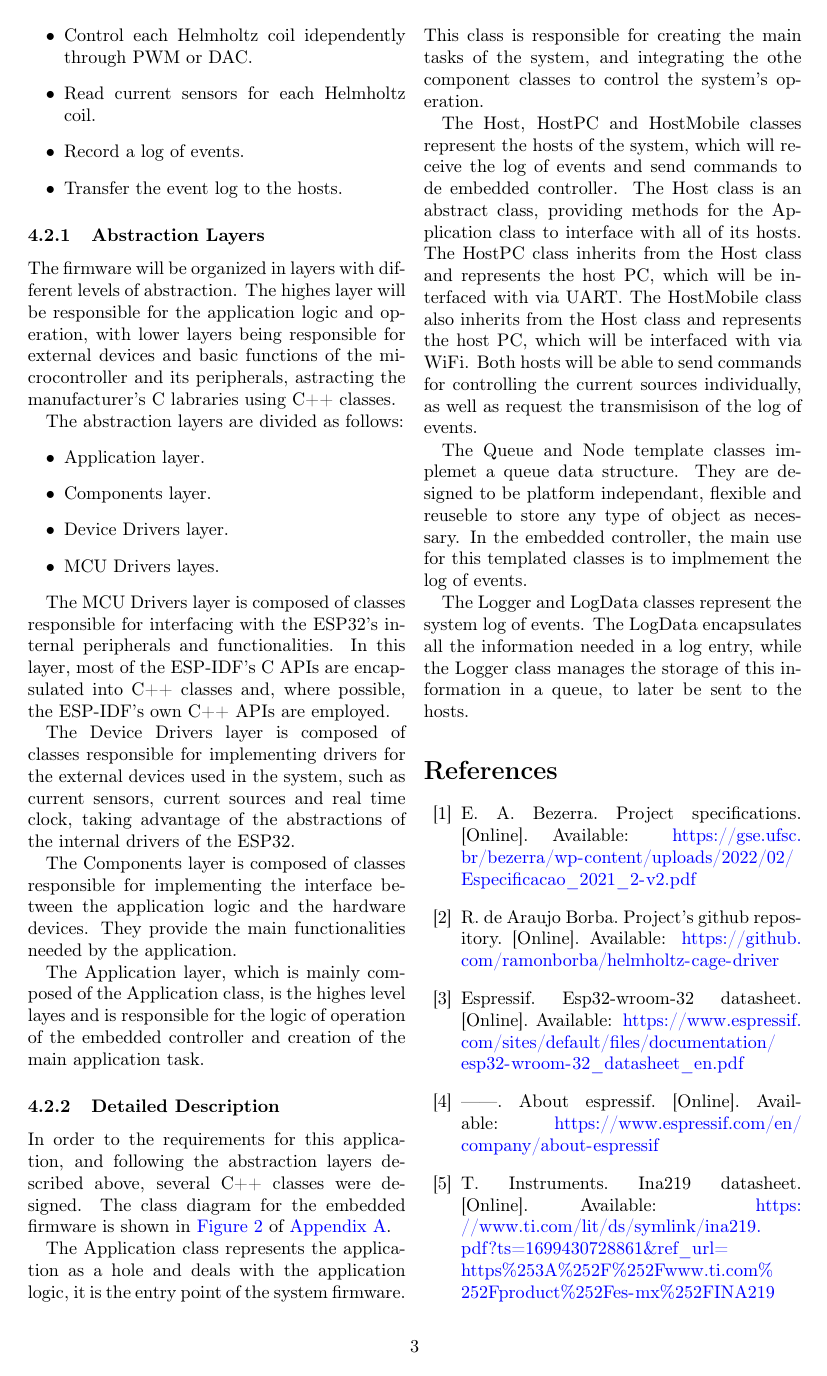
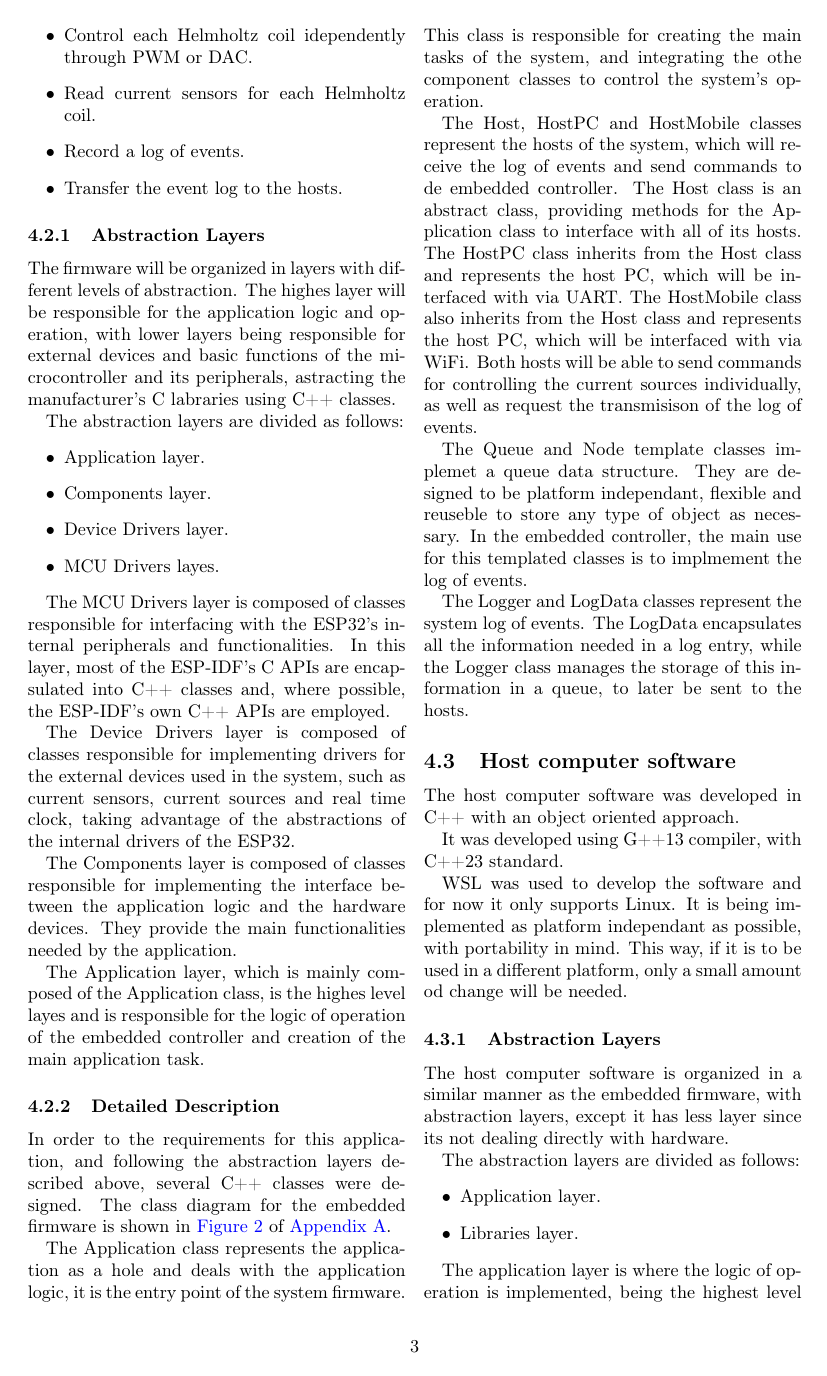
Before and after one commit to ramonborba/helmholtz-cage-driver, a LaTeX document (documentation/main.tex): page 3 of 6. Compiled offline with pdfLaTeX.

Commit message:
documentation: Added initial description of the host pc software

```diff
--- a/documentation/main.tex
+++ b/documentation/main.tex
@@ -199,3 +199,26 @@ In the embedded controller, the main use for this templated classes is to implme
 The Logger and LogData classes represent the system log of events.
 The LogData encapsulates all the information needed in a log entry, while the Logger class manages the storage of this information in a queue, to later be sent to the hosts.
 
+\subsection{Host computer software}
+
+The host computer software was developed in C++ with an object oriented approach.
+
+It was developed using G++13 compiler, with C++23 standard.
+
+WSL was used to develop the software and for now it only supports Linux.
+It is being implemented as platform independant as possible, with portability in mind.
+This way, if it is to be used in a different platform, only a small amount od change will be needed.
+
+\subsubsection{Abstraction Layers}
+
+The host computer software is organized in a similar manner as the embedded firmware, with abstraction layers, except it has less layer since its not dealing directly with hardware.
+
+The abstraction layers are divided as follows:
+\begin{itemize}
+  \item Application layer.
+  \item Libraries layer.
+\end{itemize}
+
+The application layer is where the logic of operation is implemented, being the highest level of abstraction in the software. It's mainly composed of a Application class.
+
+The libraries layer is composed of several classes, organized as differen libraries, that implement specific functionalities used by the Application class to fulfill the requirements for the software.
```
Also changed, not shown: documentation/main.tex (6 more changed lines).
